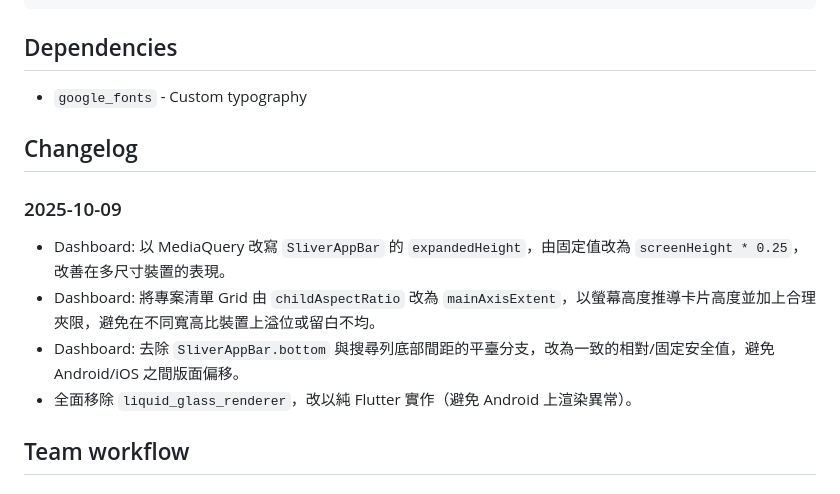
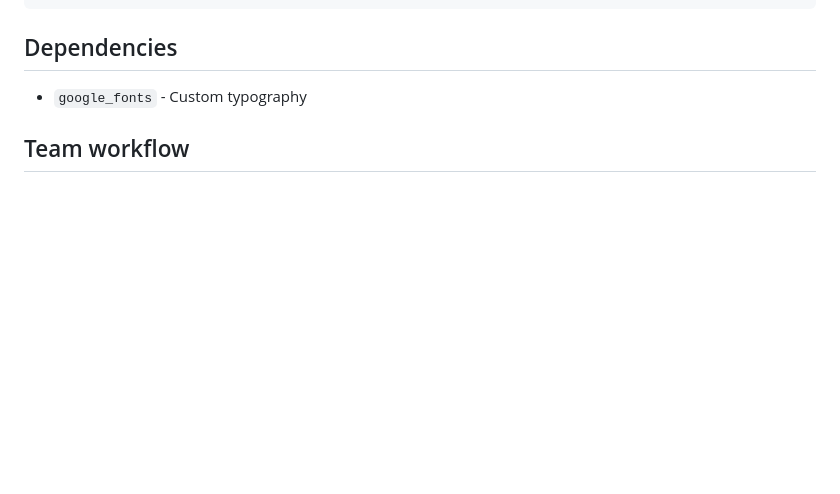
Before and after one commit to ghote-app/ghote, a Markdown page: README.md, the part around the change. Rendered like a GitHub page; blank space fills up the shorter version.

Commit message:
docs: remove changelog section from README

```diff
--- a/README.md
+++ b/README.md
@@ -136,13 +136,6 @@ lib/
 
 - `google_fonts` - Custom typography
 
-## Changelog
-
-### 2025-10-09
-- Dashboard: 以 MediaQuery 改寫 `SliverAppBar` 的 `expandedHeight`，由固定值改為 `screenHeight * 0.25`，改善在多尺寸裝置的表現。
-- Dashboard: 將專案清單 Grid 由 `childAspectRatio` 改為 `mainAxisExtent`，以螢幕高度推導卡片高度並加上合理夾限，避免在不同寬高比裝置上溢位或留白不均。
-- Dashboard: 去除 `SliverAppBar.bottom` 與搜尋列底部間距的平臺分支，改為一致的相對/固定安全值，避免 Android/iOS 之間版面偏移。
- - 全面移除 `liquid_glass_renderer`，改以純 Flutter 實作（避免 Android 上渲染異常）。
 
 ## Team workflow
 
```
